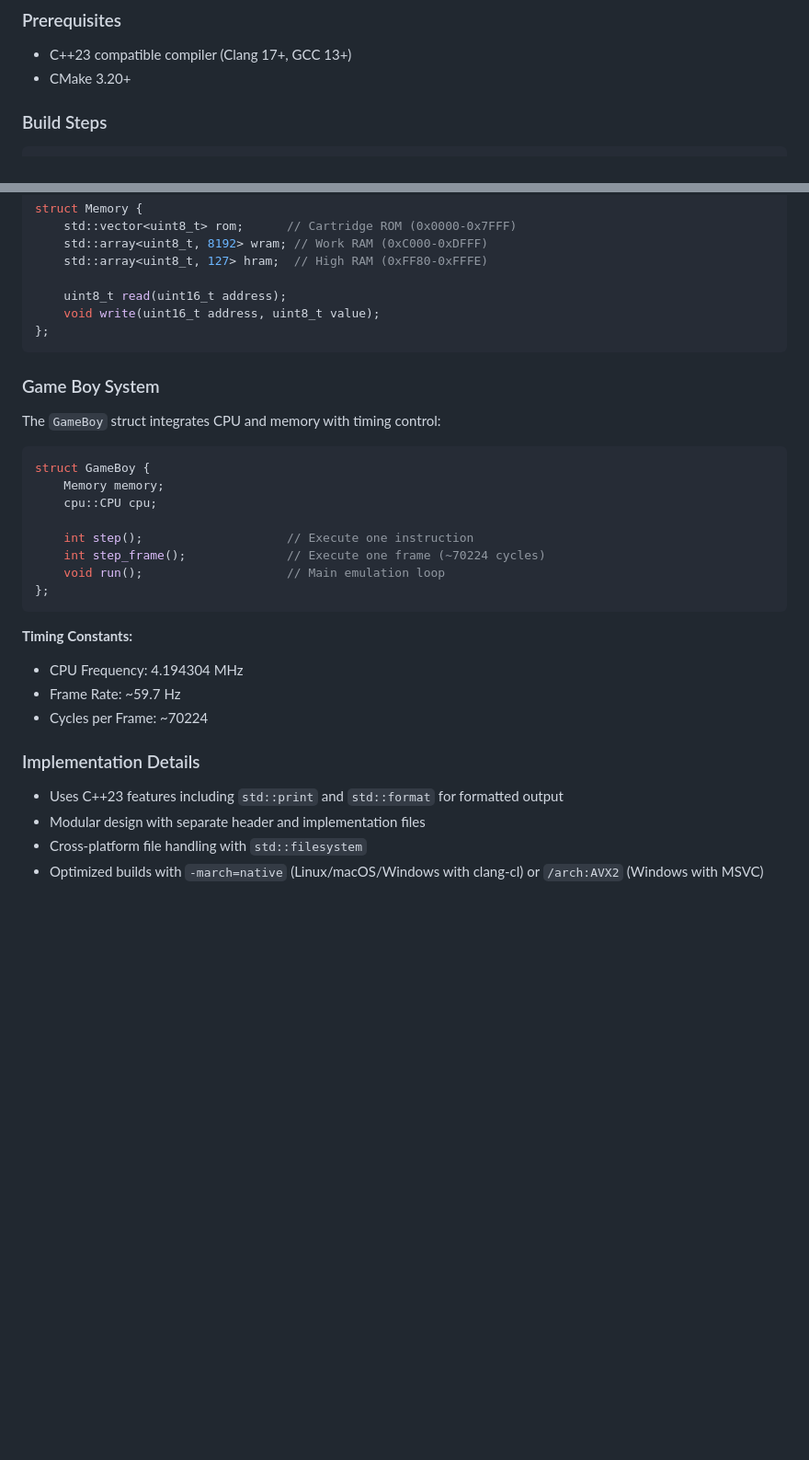
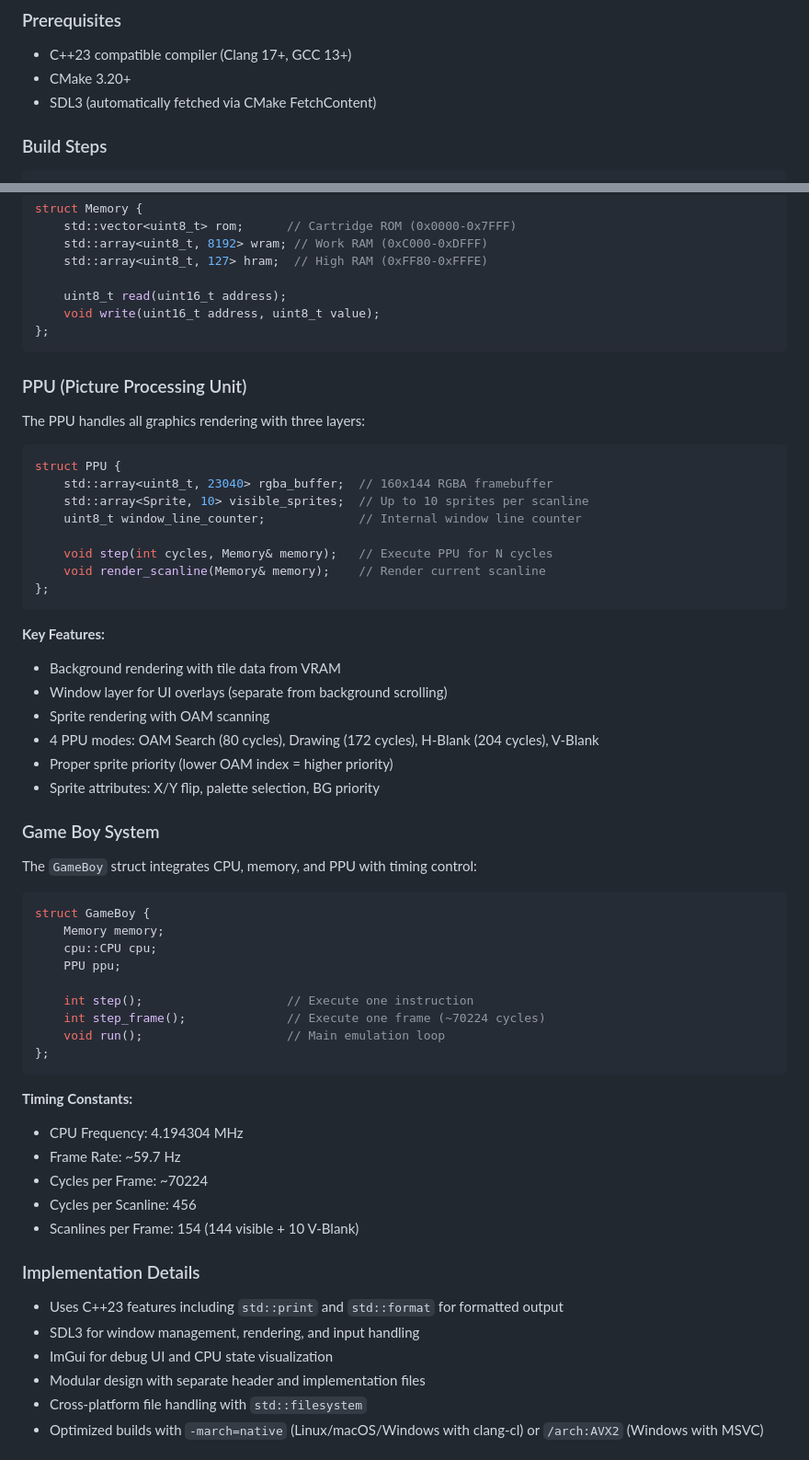
Before and after one commit to lasiqueira/gbemu, a Markdown page: README.md, 2 parts joined by grey strips. Shown: that part at 92% size. Drawn GitHub-style; blank space fills up the shorter version.

````diff
--- a/README.md
+++ b/README.md
@@ -29,6 +68,7 @@ A Game Boy emulator implementation in C++ with a complete instruction disassembl
 ### Prerequisites
 - C++23 compatible compiler (Clang 17+, GCC 13+)
 - CMake 3.20+
+- SDL3 (automatically fetched via CMake FetchContent)
 
 ### Build Steps
 
@@ -206,14 +275,38 @@ struct Memory {
 };
 ```
 
+### PPU (Picture Processing Unit)
+
+The PPU handles all graphics rendering with three layers:
+
+```cpp
+struct PPU {
+    std::array<uint8_t, 23040> rgba_buffer;  // 160x144 RGBA framebuffer
+    std::array<Sprite, 10> visible_sprites;  // Up to 10 sprites per scanline
+    uint8_t window_line_counter;             // Internal window line counter
+
+    void step(int cycles, Memory& memory);   // Execute PPU for N cycles
+    void render_scanline(Memory& memory);    // Render current scanline
+};
+```
+
+**Key Features:**
+- Background rendering with tile data from VRAM
+- Window layer for UI overlays (separate from background scrolling)
+- Sprite rendering with OAM scanning
+- 4 PPU modes: OAM Search (80 cycles), Drawing (172 cycles), H-Blank (204 cycles), V-Blank
+- Proper sprite priority (lower OAM index = higher priority)
+- Sprite attributes: X/Y flip, palette selection, BG priority
+
 ### Game Boy System
 
-The `GameBoy` struct integrates CPU and memory with timing control:
+The `GameBoy` struct integrates CPU, memory, and PPU with timing control:
 
 ```cpp
 struct GameBoy {
     Memory memory;
     cpu::CPU cpu;
+    PPU ppu;
 
     int step();                    // Execute one instruction
     int step_frame();              // Execute one frame (~70224 cycles)
@@ -225,10 +318,14 @@ struct GameBoy {
 - CPU Frequency: 4.194304 MHz
 - Frame Rate: ~59.7 Hz
 - Cycles per Frame: ~70224
+- Cycles per Scanline: 456
+- Scanlines per Frame: 154 (144 visible + 10 V-Blank)
 
 ### Implementation Details
 
 - Uses C++23 features including `std::print` and `std::format` for formatted output
+- SDL3 for window management, rendering, and input handling
+- ImGui for debug UI and CPU state visualization
 - Modular design with separate header and implementation files
 - Cross-platform file handling with `std::filesystem`
 - Optimized builds with `-march=native` (Linux/macOS/Windows with clang-cl) or `/arch:AVX2` (Windows with MSVC)
````
Also changed, not shown: other parts of README.md (+122 -27 lines), docs/images/tetris_title_debug.png (added), 3 other files.
